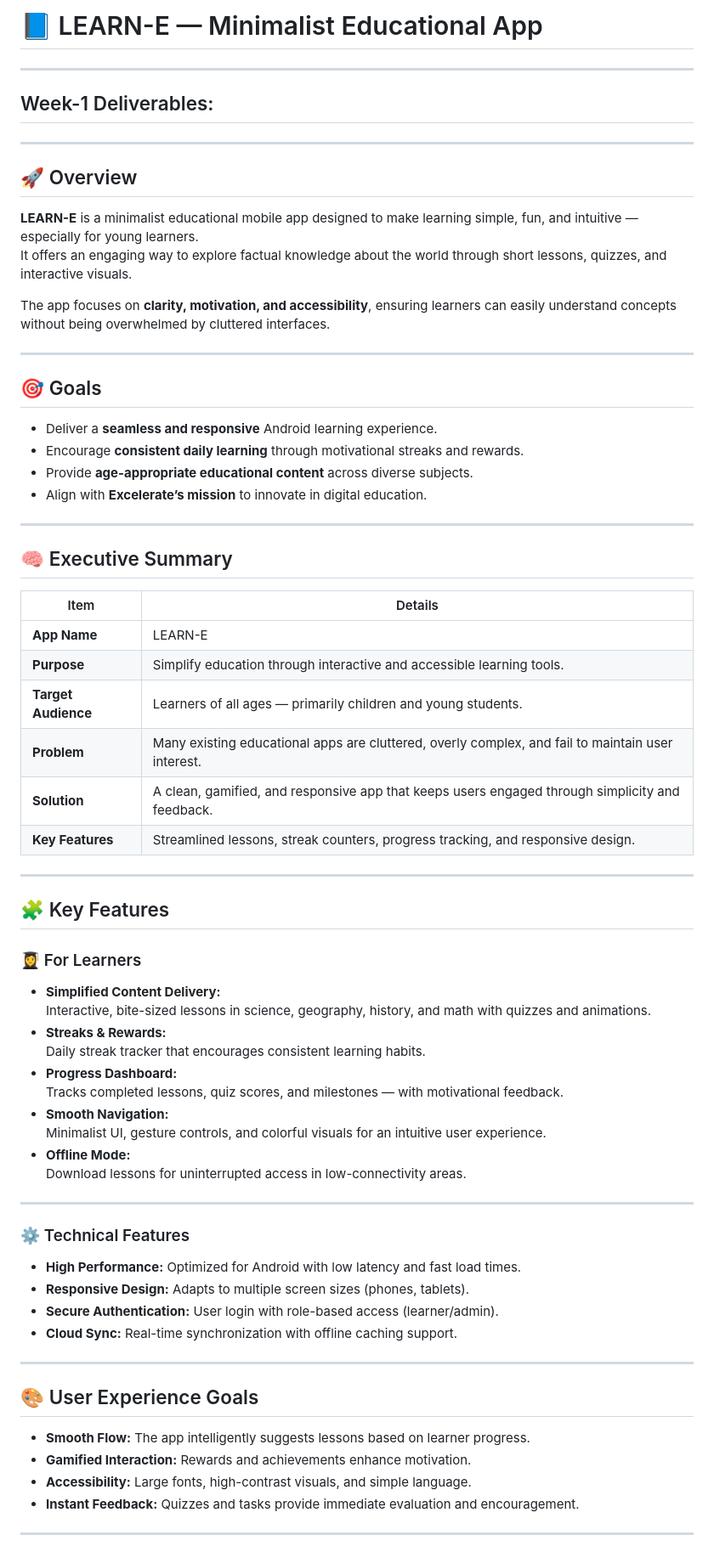
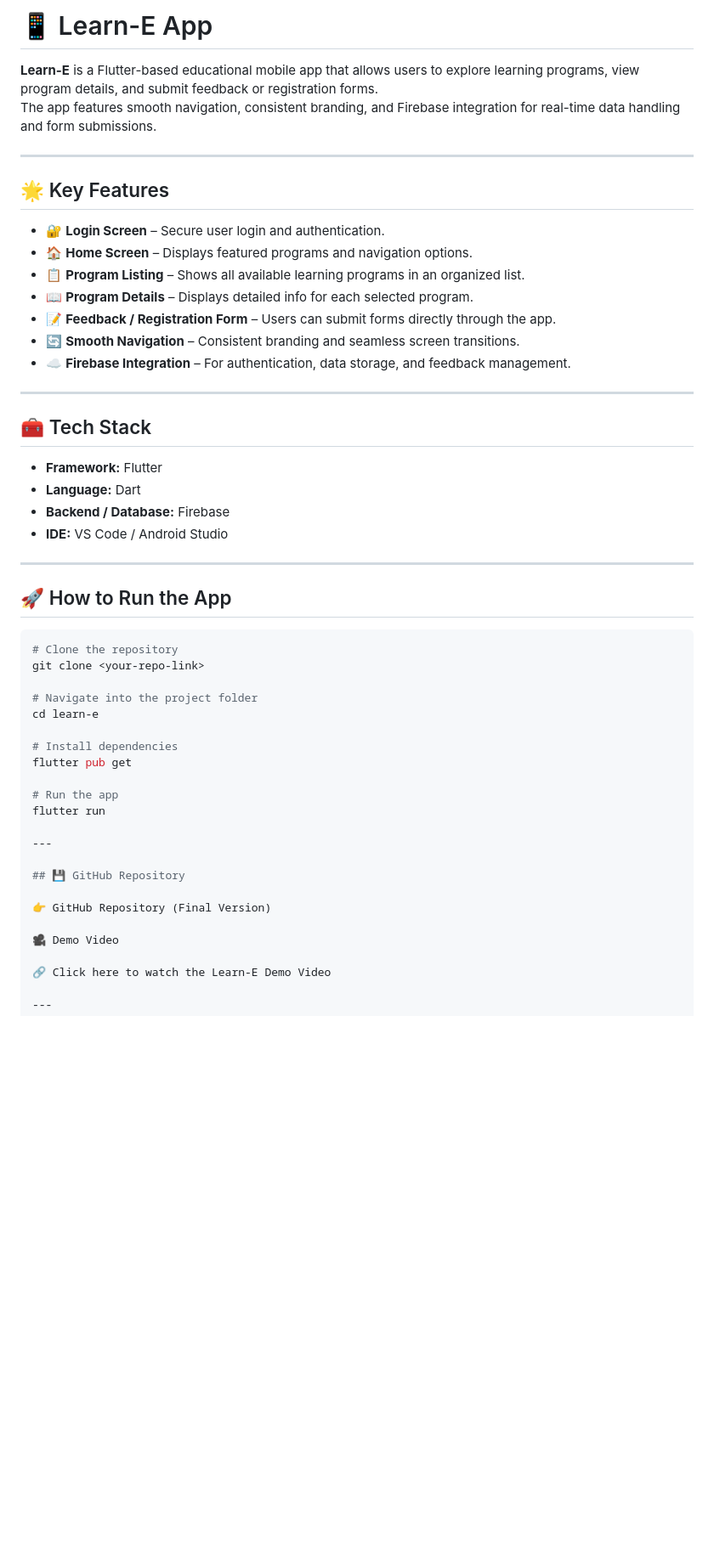
Before and after one commit to IsiriBhatSM/Learn-E, a Markdown page: README.md, the part around one of its changes. Shown at 85% size. Rendered like a GitHub page; blank space fills up the shorter version.

Commit message:
Revise README for Learn-E App details and features
Updated README.md to reflect app name change, added key features, tech stack, and team contributions.

````diff
--- a/README.md
+++ b/README.md
@@ -1,69 +1,55 @@
-# 📘 LEARN-E — Minimalist Educational App
+# 📱 Learn-E App
 
----
-## Week-1 Deliverables:
----
-
-## 🚀 Overview
-
-**LEARN-E** is a minimalist educational mobile app designed to make learning simple, fun, and intuitive — especially for young learners.
-It offers an engaging way to explore factual knowledge about the world through short lessons, quizzes, and interactive visuals.
-
-The app focuses on **clarity, motivation, and accessibility**, ensuring learners can easily understand concepts without being overwhelmed by cluttered interfaces.
+**Learn-E** is a Flutter-based educational mobile app that allows users to explore learning programs, view program details, and submit feedback or registration forms.
+The app features smooth navigation, consistent branding, and Firebase integration for real-time data handling and form submissions.
 
 ---
 
-## 🎯 Goals
+## 🌟 Key Features
 
-- Deliver a **seamless and responsive** Android learning experience.
-- Encourage **consistent daily learning** through motivational streaks and rewards.
-- Provide **age-appropriate educational content** across diverse subjects.
-- Align with **Excelerate’s mission** to innovate in digital education.
+- 🔐 **Login Screen** – Secure user login and authentication.
+- 🏠 **Home Screen** – Displays featured programs and navigation options.
+- 📋 **Program Listing** – Shows all available learning programs in an organized list.
+- 📖 **Program Details** – Displays detailed info for each selected program.
+- 📝 **Feedback / Registration Form** – Users can submit forms directly through the app.
+- 🔄 **Smooth Navigation** – Consistent branding and seamless screen transitions.
+- ☁️ **Firebase Integration** – For authentication, data storage, and feedback management.
 
 ---
 
-## 🧠 Executive Summary
+## 🧰 Tech Stack
 
-| Item | Details |
-|------|----------|
-| **App Name** | LEARN-E |
-| **Purpose** | Simplify education through interactive and accessible learning tools. |
-| **Target Audience** | Learners of all ages — primarily children and young students. |
-| **Problem** | Many existing educational apps are cluttered, overly complex, and fail to maintain user interest. |
-| **Solution** | A clean, gamified, and responsive app that keeps users engaged through simplicity and feedback. |
-| **Key Features** | Streamlined lessons, streak counters, progress tracking, and responsive design. |
+- **Framework:** Flutter
+- **Language:** Dart
+- **Backend / Database:** Firebase
+- **IDE:** VS Code / Android Studio
 
 ---
 
-## 🧩 Key Features
+## 🚀 How to Run the App
 
-### 👩‍🎓 For Learners
-- **Simplified Content Delivery:**
-  Interactive, bite-sized lessons in science, geography, history, and math with quizzes and animations.
-- **Streaks & Rewards:**
-  Daily streak tracker that encourages consistent learning habits.
-- **Progress Dashboard:**
-  Tracks completed lessons, quiz scores, and milestones — with motivational feedback.
-- **Smooth Navigation:**
-  Minimalist UI, gesture controls, and colorful visuals for an intuitive user experience.
-- **Offline Mode:**
-  Download lessons for uninterrupted access in low-connectivity areas.
----
+```bash
+# Clone the repository
+git clone <your-repo-link>
 
-### ⚙️ Technical Features
-- **High Performance:** Optimized for Android with low latency and fast load times.
-- **Responsive Design:** Adapts to multiple screen sizes (phones, tablets).
-- **Secure Authentication:** User login with role-based access (learner/admin).
-- **Cloud Sync:** Real-time synchronization with offline caching support.
+# Navigate into the project folder
+cd learn-e
+
+# Install dependencies
+flutter pub get
+
+# Run the app
+flutter run
 
 ---
 
-## 🎨 User Experience Goals
+## 💾 GitHub Repository
 
-- **Smooth Flow:** The app intelligently suggests lessons based on learner progress.
-- **Gamified Interaction:** Rewards and achievements enhance motivation.
-- **Accessibility:** Large fonts, high-contrast visuals, and simple language.
-- **Instant Feedback:** Quizzes and tasks provide immediate evaluation and encouragement.
+👉 GitHub Repository (Final Version)
+
+🎥 Demo Video
+
+🔗 Click here to watch the Learn-E Demo Video
 
 ---
 
````
Also changed, not shown: other parts of README.md (+66 -254 lines).
